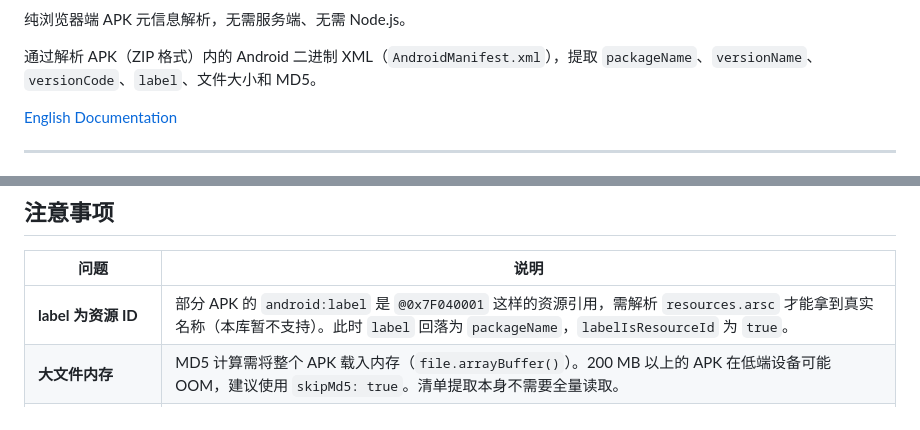
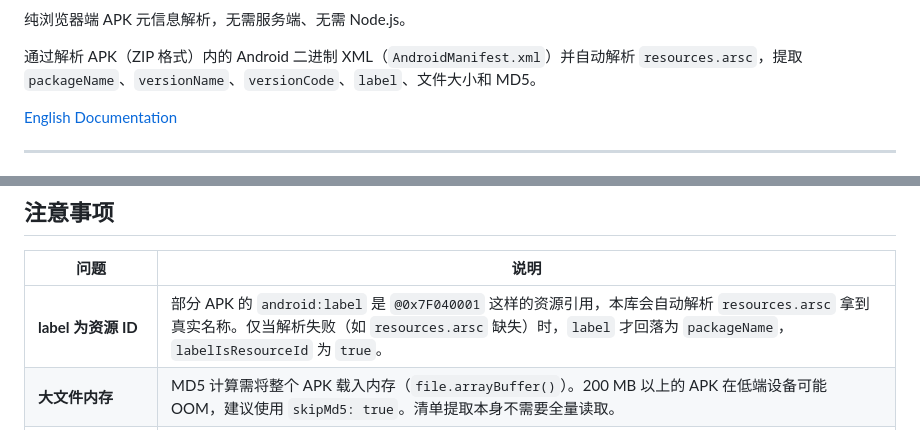
Before and after one commit to xuantiandaozun/apk-meta-parser, a Markdown page: README.zh.md, 2 parts joined by grey strips. GitHub-like rendering.

Commit message:
docs: add badges and update label resolution notes

```diff
--- a/README.zh.md
+++ b/README.zh.md
@@ -2,7 +8,7 @@
 
 纯浏览器端 APK 元信息解析，无需服务端、无需 Node.js。
 
-通过解析 APK（ZIP 格式）内的 Android 二进制 XML（`AndroidManifest.xml`），提取 `packageName`、`versionName`、`versionCode`、`label`、文件大小和 MD5。
+通过解析 APK（ZIP 格式）内的 Android 二进制 XML（`AndroidManifest.xml`）并自动解析 `resources.arsc`，提取 `packageName`、`versionName`、`versionCode`、`label`、文件大小和 MD5。
 
 [English Documentation](./README.md)
 
@@ -113,7 +119,7 @@ try {
 
 | 问题 | 说明 |
 |------|------|
-| **label 为资源 ID** | 部分 APK 的 `android:label` 是 `@0x7F040001` 这样的资源引用，需解析 `resources.arsc` 才能拿到真实名称（本库暂不支持）。此时 `label` 回落为 `packageName`，`labelIsResourceId` 为 `true`。 |
+| **label 为资源 ID** | 部分 APK 的 `android:label` 是 `@0x7F040001` 这样的资源引用，本库会自动解析 `resources.arsc` 拿到真实名称。仅当解析失败（如 `resources.arsc` 缺失）时，`label` 才回落为 `packageName`，`labelIsResourceId` 为 `true`。 |
 | **大文件内存** | MD5 计算需将整个 APK 载入内存（`file.arrayBuffer()`）。200 MB 以上的 APK 在低端设备可能 OOM，建议使用 `skipMd5: true`。清单提取本身不需要全量读取。 |
 | **versionCode 超 32 位** | 已处理：解析器优先从字符串池中读取完整数字字符串，回退到 `getUint32`（无符号），可保留最大约 `2^53` 的精度。 |
 | **兜底准确率** | 二进制结构解析失败时，会用正则从字符串池启发式匹配包名、版本和应用名。结果可能不准确，建议开启 `partial: true` 并提示用户人工确认。 |
```
Also changed, not shown: other parts of README.zh.md (+6 -0 lines), README.md (+8 -2 lines).
